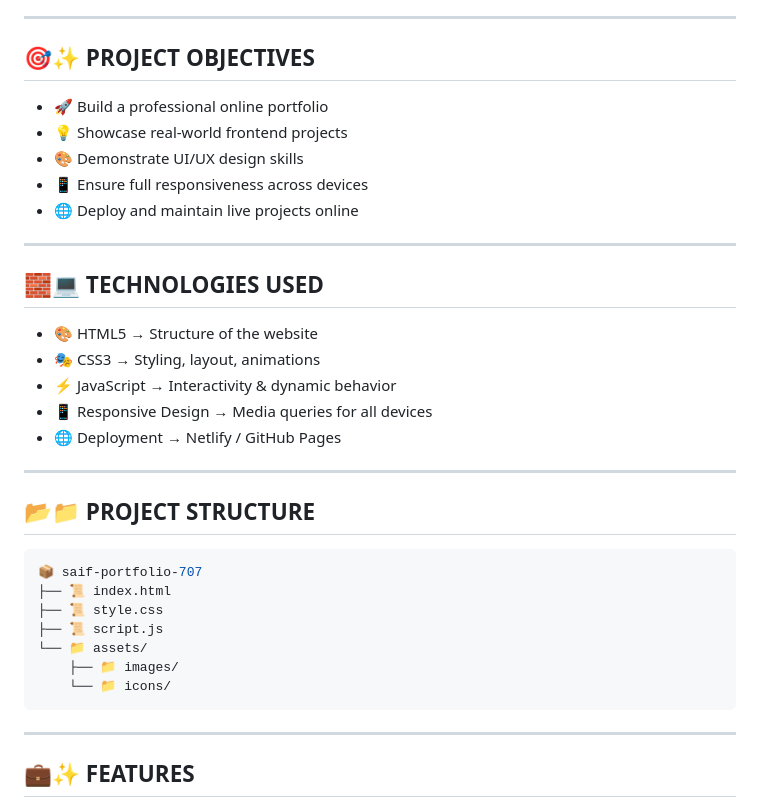
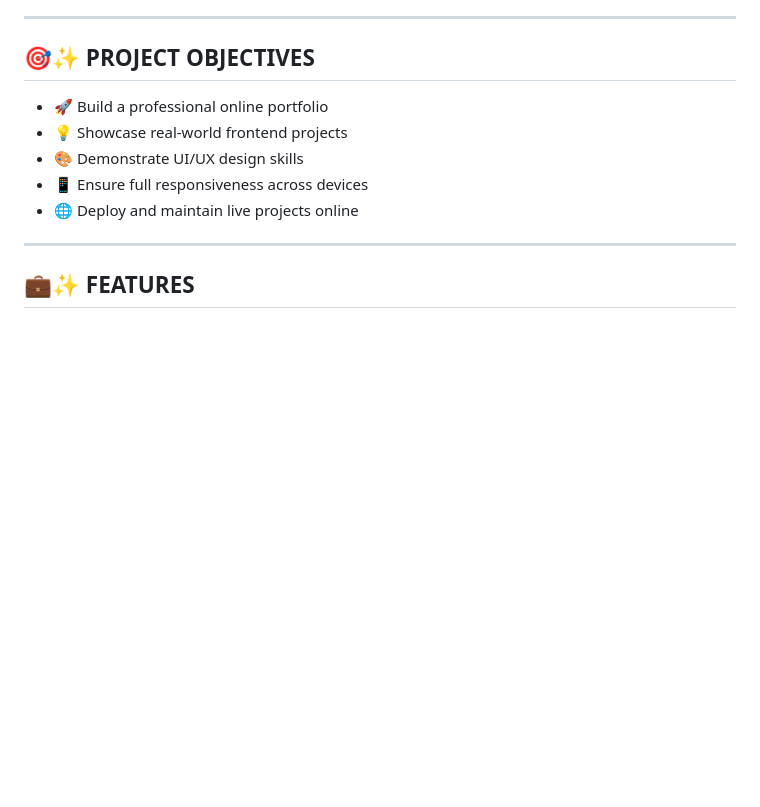
Before and after one commit to Saifullah7779/saif-portfolio-707, a Markdown page: README.md, the part around one of its changes. Rendered like a GitHub page; blank space fills up the shorter version.

````diff
--- a/README.md
+++ b/README.md
@@ -35,30 +35,6 @@ This portfolio demonstrates:
 - 🎨 Demonstrate UI/UX design skills
 - 📱 Ensure full responsiveness across devices
 - 🌐 Deploy and maintain live projects online
-
----
-
-## 🧱💻 TECHNOLOGIES USED
-
-- 🎨 HTML5 → Structure of the website
-- 🎭 CSS3 → Styling, layout, animations
-- ⚡ JavaScript → Interactivity & dynamic behavior
-- 📱 Responsive Design → Media queries for all devices
-- 🌐 Deployment → Netlify / GitHub Pages
-
----
-
-## 📂📁 PROJECT STRUCTURE
-
-```bash
-📦 saif-portfolio-707
-├── 📜 index.html
-├── 📜 style.css
-├── 📜 script.js
-└── 📁 assets/
-    ├── 📁 images/
-    └── 📁 icons/
-```
 
 ---
 
````
Also changed, not shown: other parts of README.md (+0 -137 lines).
